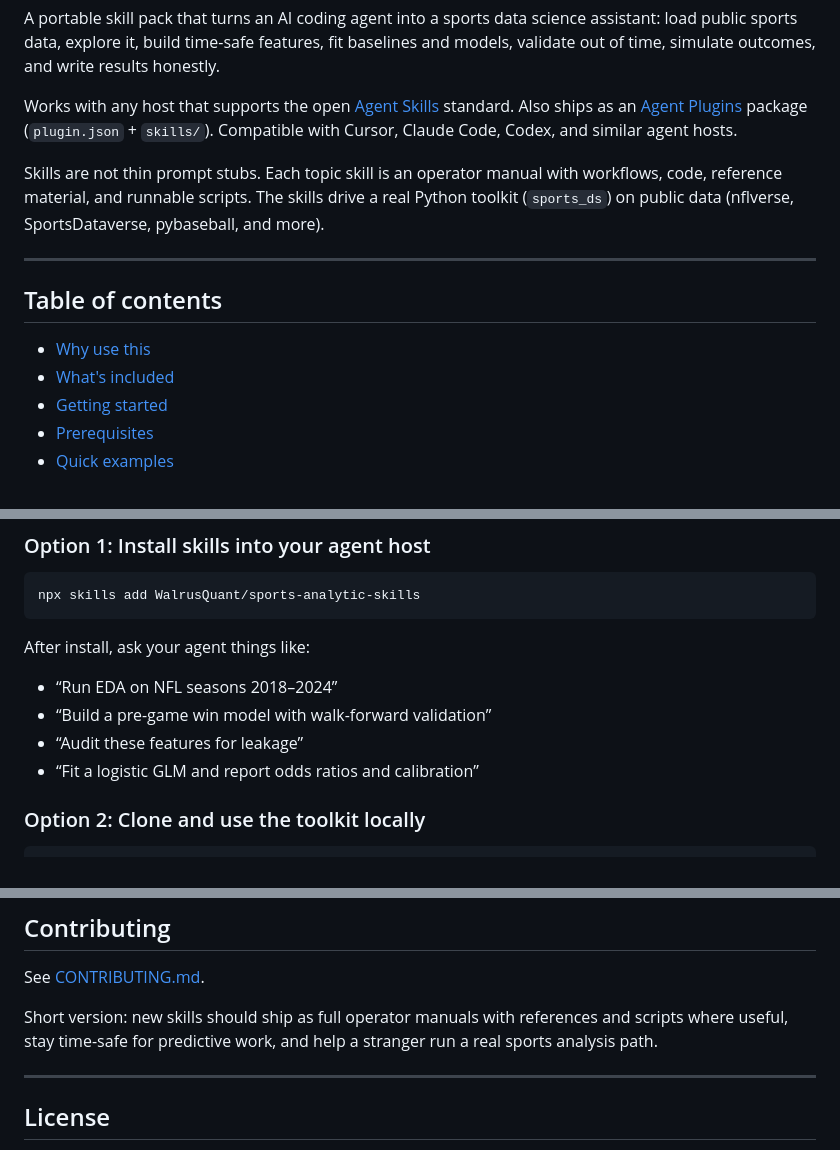
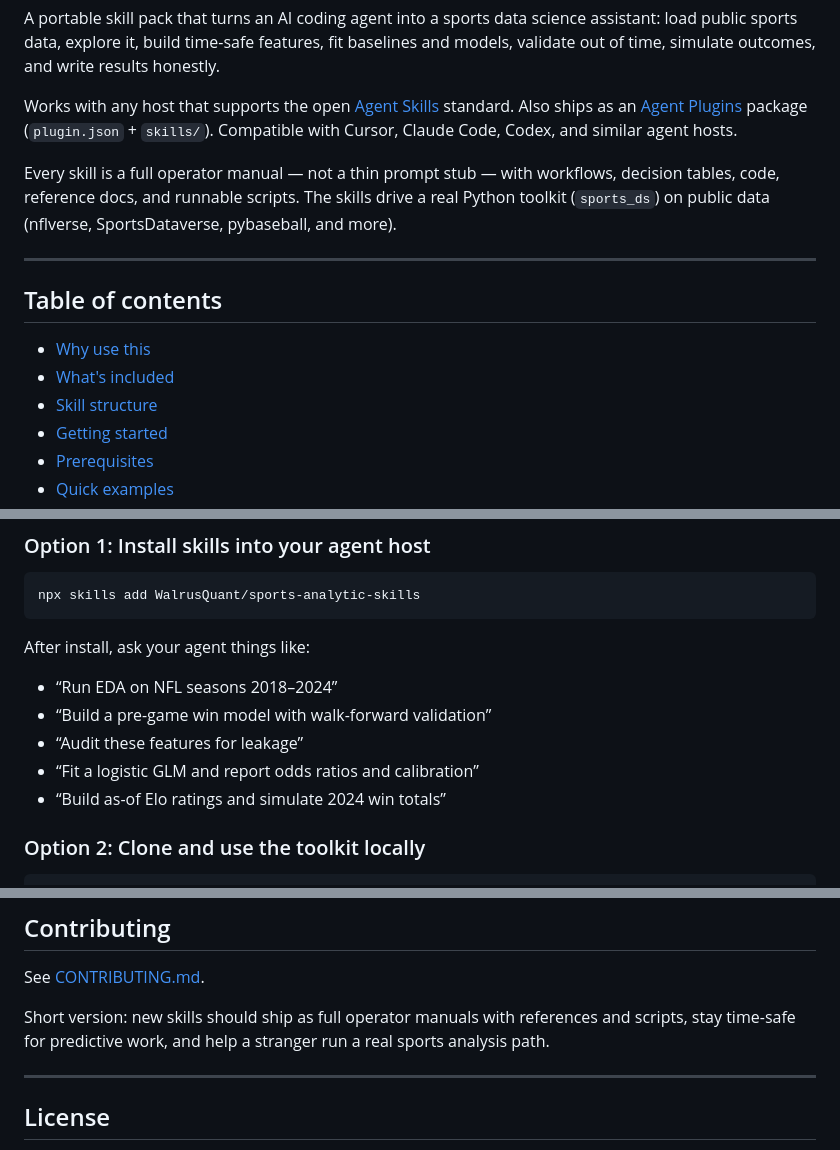
Before and after one commit to WalrusQuant/sports-analytic-skills, a Markdown page: README.md, 3 parts joined by grey strips. GitHub-like rendering.

```diff
--- a/README.md
+++ b/README.md
@@ -6,7 +6,7 @@ A portable skill pack that turns an AI coding agent into a sports data science a
 
 Works with any host that supports the open [Agent Skills](https://agentskills.io/) standard. Also ships as an [Agent Plugins](https://agent-plugins.org/) package (`plugin.json` + `skills/`). Compatible with Cursor, Claude Code, Codex, and similar agent hosts.
 
-Skills are not thin prompt stubs. Each topic skill is an operator manual with workflows, code, reference material, and runnable scripts. The skills drive a real Python toolkit (`sports_ds`) on public data (nflverse, SportsDataverse, pybaseball, and more).
+Every skill is a full operator manual — not a thin prompt stub — with workflows, decision tables, code, reference docs, and runnable scripts. The skills drive a real Python toolkit (`sports_ds`) on public data (nflverse, SportsDataverse, pybaseball, and more).
 
 ---
 
@@ -14,6 +14,7 @@ Skills are not thin prompt stubs. Each topic skill is an operator manual with wo
 
 - [Why use this](#why-use-this)
 - [What's included](#whats-included)
+- [Skill structure](#skill-structure)
 - [Getting started](#getting-started)
 - [Prerequisites](#prerequisites)
 - [Quick examples](#quick-examples)
@@ -91,6 +116,7 @@ After install, ask your agent things like:
 - “Build a pre-game win model with walk-forward validation”
 - “Audit these features for leakage”
 - “Fit a logistic GLM and report odds ratios and calibration”
+- “Build as-of Elo ratings and simulate 2024 win totals”
 
 ### Option 2: Clone and use the toolkit locally
 
@@ -386,7 +430,7 @@ sports-analytic-skills/
 
 See [CONTRIBUTING.md](./CONTRIBUTING.md).
 
-Short version: new skills should ship as full operator manuals with references and scripts where useful, stay time-safe for predictive work, and help a stranger run a real sports analysis path.
+Short version: new skills should ship as full operator manuals with references and scripts, stay time-safe for predictive work, and help a stranger run a real sports analysis path.
 
 ---
 
```
Also changed, not shown: other parts of README.md (+66 -24 lines).
